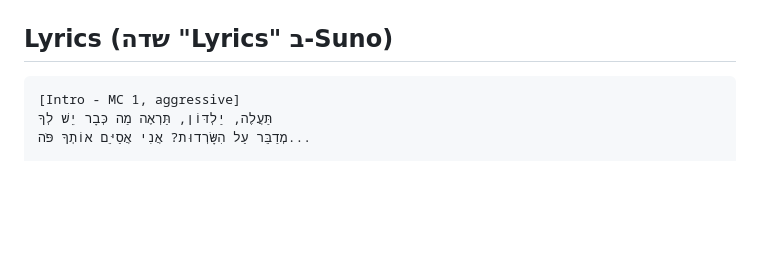
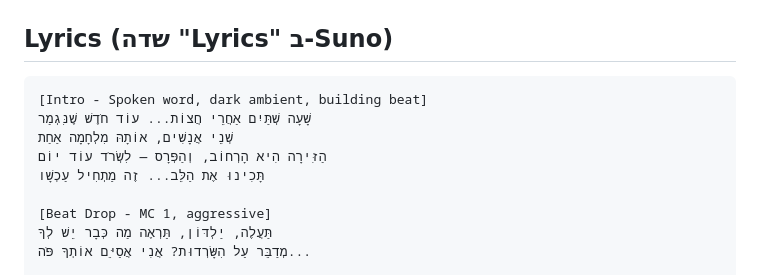
Before and after one commit to ruben-cyber-max/Ruben, a Markdown page: suno-israeli-hiphop-song.md, the part around the change. Drawn GitHub-style; blank space fills up the shorter version.

Commit message:
Add cinematic spoken-word opening before the beat drop

````diff
--- a/suno-israeli-hiphop-song.md
+++ b/suno-israeli-hiphop-song.md
@@ -16,7 +16,13 @@ Israeli battle rap, hard-hitting Hebrew hip-hop, aggressive boom-bap and trap, g
 ## Lyrics (שדה "Lyrics" ב-Suno)
 
 ```
-[Intro - MC 1, aggressive]
+[Intro - Spoken word, dark ambient, building beat]
+שָׁעָה שְׁתַּיִם אַחֲרֵי חֲצוֹת... עוֹד חֹדֶשׁ שֶׁנִּגְמַר
+שְׁנֵי אֲנָשִׁים, אוֹתָהּ מִלְחָמָה אַחַת
+הַזִּירָה הִיא הָרְחוֹב, וְהַפְּרָס — לִשְׂרֹד עוֹד יוֹם
+תָּכִינוּ אֶת הַלֵּב... זֶה מַתְחִיל עַכְשָׁו
+
+[Beat Drop - MC 1, aggressive]
 תַּעֲלֶה, יַלְדּוֹן, תַּרְאֶה מַה כְּבָר יֵשׁ לְךָ
 מְדַבֵּר עַל הִשָּׂרְדוּת? אֲנִי אֲסַיֵּם אוֹתְךָ פֹּה...
 
````
